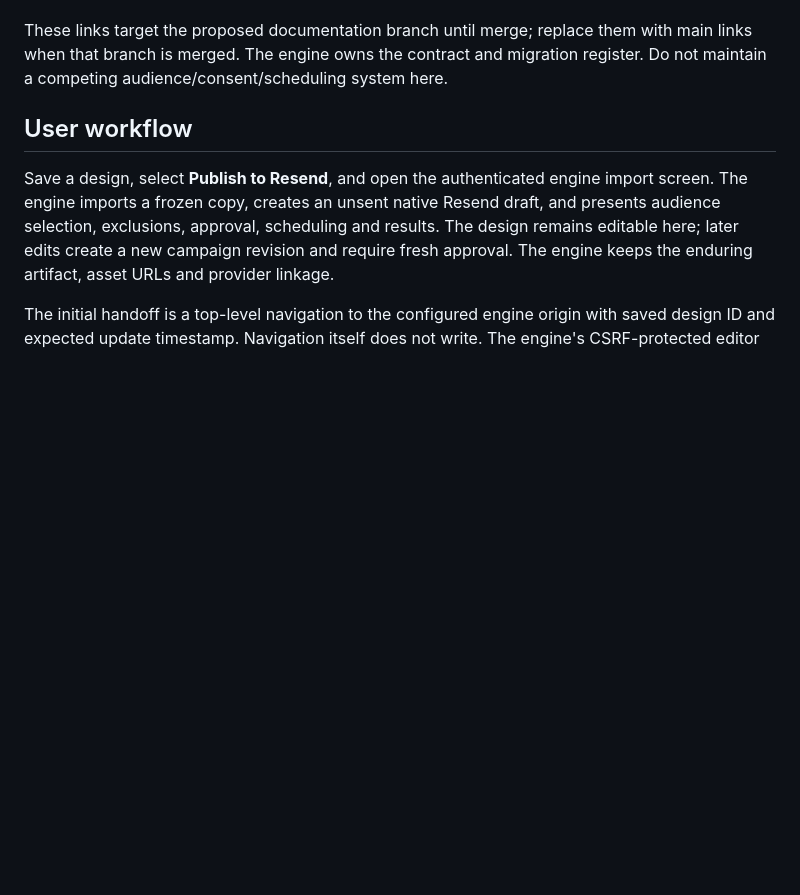
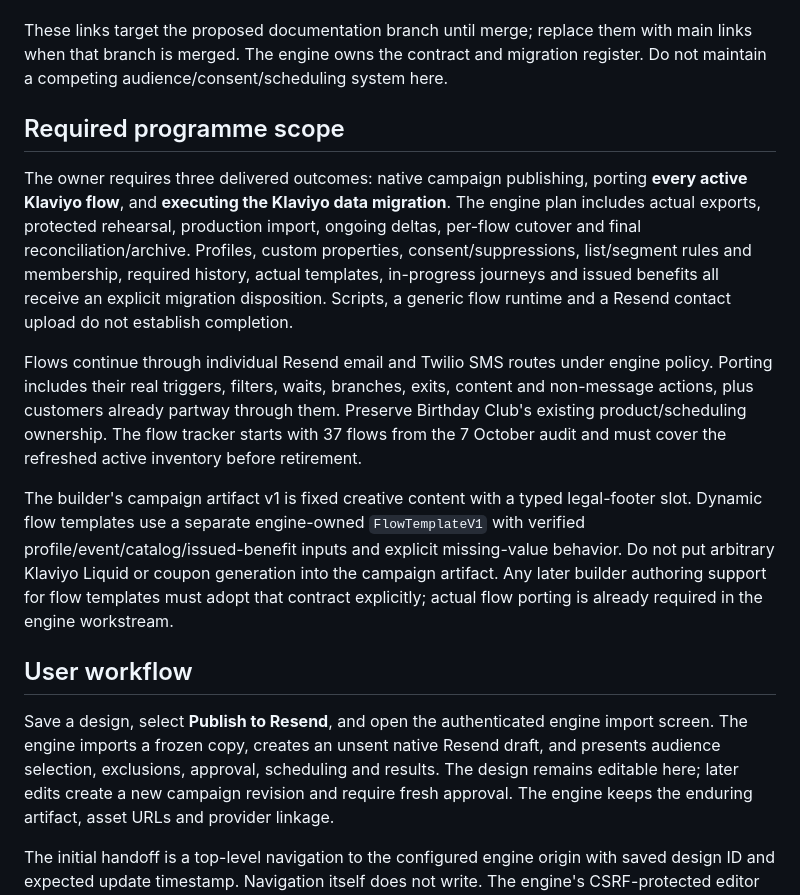
Before and after one commit to dgroch/my-email-builder, a Markdown page: docs/resend-engine-integration.md, the part around one of its changes. GitHub-like rendering; blank space fills up the shorter version.

```diff
--- a/docs/resend-engine-integration.md
+++ b/docs/resend-engine-integration.md
@@ -9,6 +11,14 @@ The principal specification and build plan live in `dgroch/customer-engagement-e
 - [Builder campaign artifact v1](https://github.com/dgroch/customer-engagement-engine/blob/docs/resend-broadcast-migration-architecture/docs/contracts/builder-campaign-artifact-v1.md)
 
 These links target the proposed documentation branch until merge; replace them with main links when that branch is merged. The engine owns the contract and migration register. Do not maintain a competing audience/consent/scheduling system here.
+
+## Required programme scope
+
+The owner requires three delivered outcomes: native campaign publishing, porting **every active Klaviyo flow**, and **executing the Klaviyo data migration**. The engine plan includes actual exports, protected rehearsal, production import, ongoing deltas, per-flow cutover and final reconciliation/archive. Profiles, custom properties, consent/suppressions, list/segment rules and membership, required history, actual templates, in-progress journeys and issued benefits all receive an explicit migration disposition. Scripts, a generic flow runtime and a Resend contact upload do not establish completion.
+
+Flows continue through individual Resend email and Twilio SMS routes under engine policy. Porting includes their real triggers, filters, waits, branches, exits, content and non-message actions, plus customers already partway through them. Preserve Birthday Club's existing product/scheduling ownership. The flow tracker starts with 37 flows from the 7 October audit and must cover the refreshed active inventory before retirement.
+
+The builder's campaign artifact v1 is fixed creative content with a typed legal-footer slot. Dynamic flow templates use a separate engine-owned `FlowTemplateV1` with verified profile/event/catalog/issued-benefit inputs and explicit missing-value behavior. Do not put arbitrary Klaviyo Liquid or coupon generation into the campaign artifact. Any later builder authoring support for flow templates must adopt that contract explicitly; actual flow porting is already required in the engine workstream.
 
 ## User workflow
 
```
Also changed, not shown: other parts of docs/resend-engine-integration.md (+2 -0 lines), README.md (+1 -1 lines).
